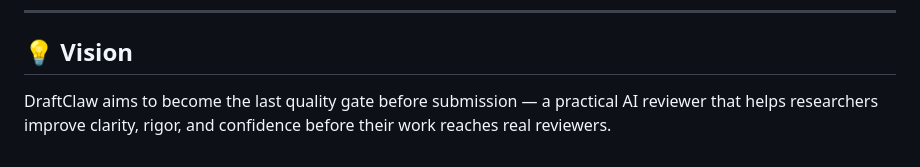
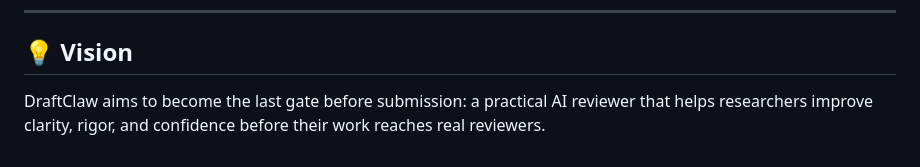
Before and after one commit to Fang7no/DraftClaw, a Markdown page: README.md, the part around the change. Drawn GitHub-style.

```diff
--- a/README.md
+++ b/README.md
@@ -292,5 +292,4 @@ draftclaw/runtime/
 
 ## 💡 Vision
 
-DraftClaw aims to become the last quality gate before submission —
-a practical AI reviewer that helps researchers improve clarity, rigor, and confidence before their work reaches real reviewers.
+DraftClaw aims to become the last gate before submission: a practical AI reviewer that helps researchers improve clarity, rigor, and confidence before their work reaches real reviewers.
```
